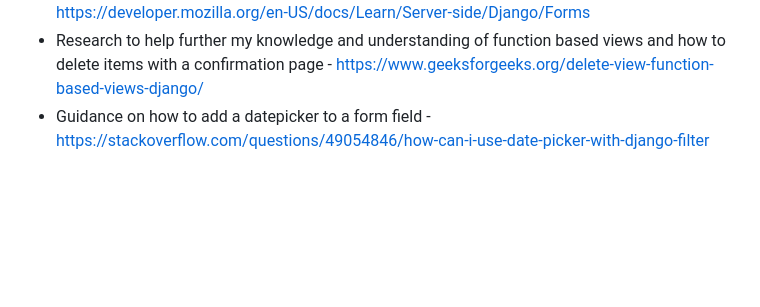
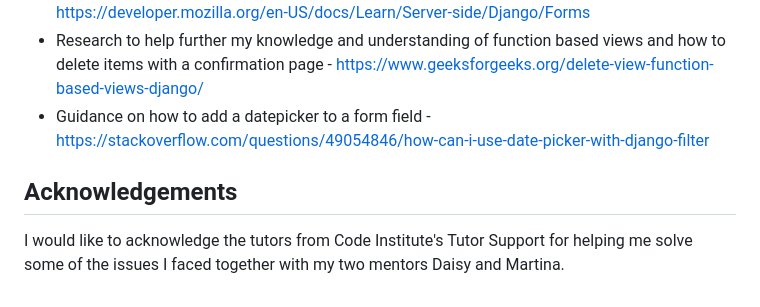
Before and after one commit to MichelleBritton/pasture, a Markdown page: README.md, the part around the change. GitHub-like rendering; blank space fills up the shorter version.

Commit message:
Add acknowlegements

```diff
--- a/README.md
+++ b/README.md
@@ -366,3 +366,7 @@ Navigate to the GitHub Repository you want to clone:
 - Research to help further my knowledge and understanding on forms - https://developer.mozilla.org/en-US/docs/Learn/Server-side/Django/Forms
 - Research to help further my knowledge and understanding of function based views and how to delete items with a confirmation page - https://www.geeksforgeeks.org/delete-view-function-based-views-django/
 - Guidance on how to add a datepicker to a form field - https://stackoverflow.com/questions/49054846/how-can-i-use-date-picker-with-django-filter
+
+## Acknowledgements
+
+I would like to acknowledge the tutors from Code Institute's Tutor Support for helping me solve some of the issues I faced together with my two mentors Daisy and Martina.
```
